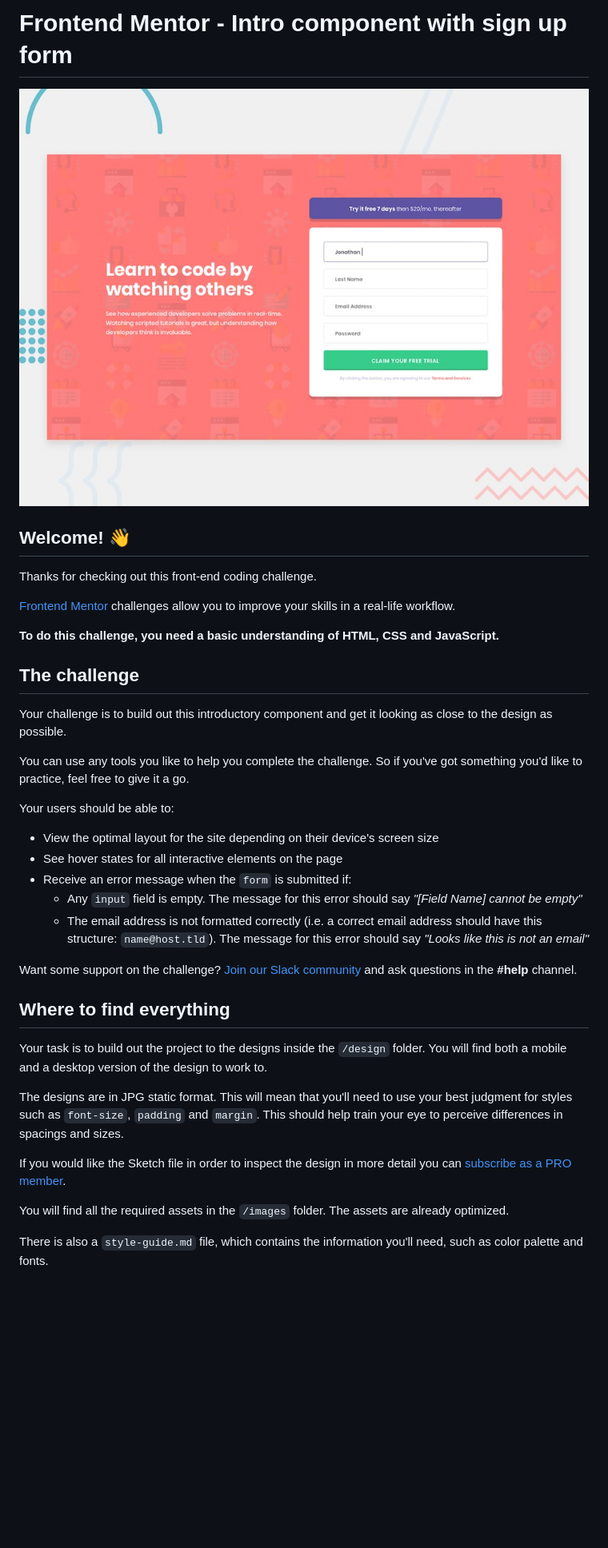
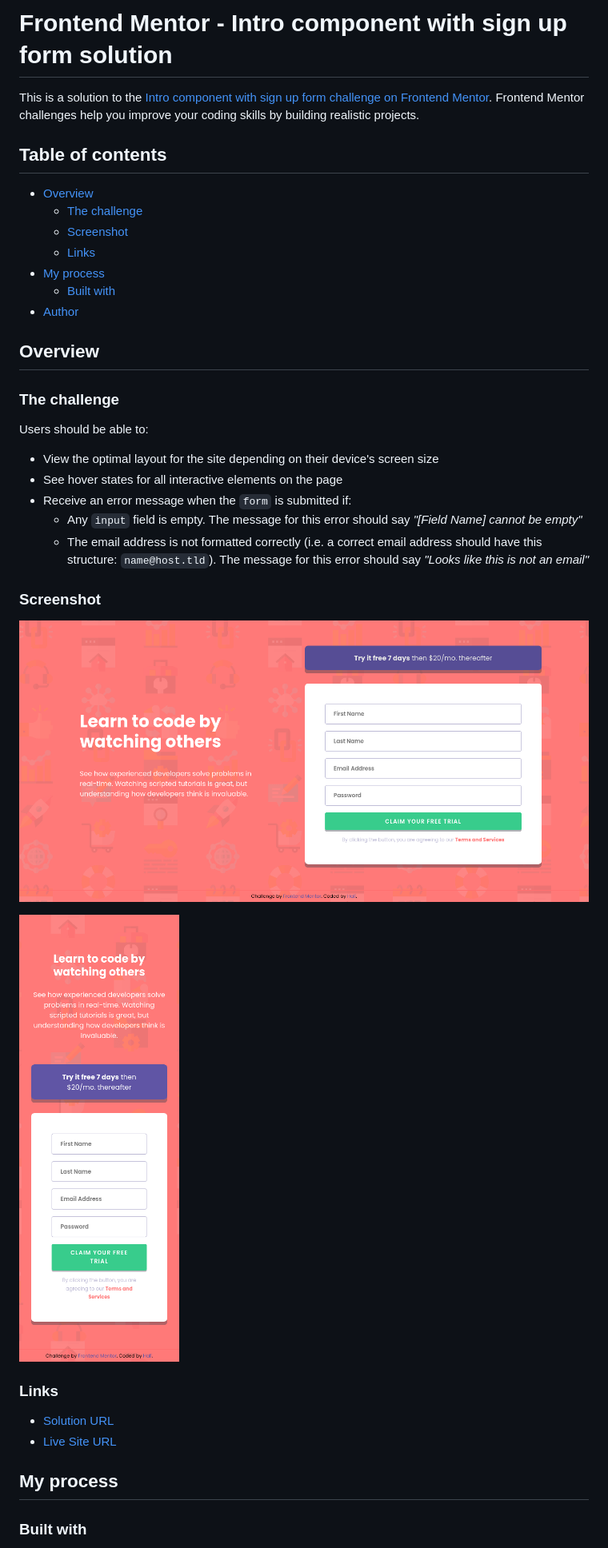
Before and after one commit to halivert/intro-component-with-sign-up-form, a Markdown page: README.md, the part around the change printed below. Shown: that part at 80% size. Drawn GitHub-style; pictures changed too: images/screenshot-desktop.png (added), images/screenshot-mobile.png (added); blank space fills up the shorter version.

```diff
--- a/README.md
+++ b/README.md
@@ -1,40 +1,48 @@
-# Frontend Mentor - Intro component with sign up form
+# Frontend Mentor - Intro component with sign up form solution
 
-![Design preview for the Intro component with sign up form coding challenge](./design/desktop-preview.jpg)
+This is a solution to the [Intro component with sign up form challenge on
+Frontend
+Mentor](https://www.frontendmentor.io/challenges/intro-component-with-signup-form-5cf91bd49edda32581d28fd1).
+Frontend Mentor challenges help you improve your coding skills by building
+realistic projects.
 
-## Welcome! 👋
+## Table of contents
 
-Thanks for checking out this front-end coding challenge.
+- [Overview](#overview)
+	- [The challenge](#the-challenge)
+	- [Screenshot](#screenshot)
+	- [Links](#links)
+- [My process](#my-process)
+	- [Built with](#built-with)
+- [Author](#author)
 
-[Frontend Mentor](https://www.frontendmentor.io) challenges allow you to improve your skills in a real-life workflow.
+## Overview
 
-**To do this challenge, you need a basic understanding of HTML, CSS and JavaScript.**
+### The challenge
 
-## The challenge
-
-Your challenge is to build out this introductory component and get it looking as close to the design as possible.
-
-You can use any tools you like to help you complete the challenge. So if you've got something you'd like to practice, feel free to give it a go.
-
-Your users should be able to:
+Users should be able to:
 
 - View the optimal layout for the site depending on their device's screen size
 - See hover states for all interactive elements on the page
 - Receive an error message when the `form` is submitted if:
-  - Any `input` field is empty. The message for this error should say *"[Field Name] cannot be empty"*
-  - The email address is not formatted correctly (i.e. a correct email address should have this structure: `name@host.tld`). The message for this error should say *"Looks like this is not an email"*
+	- Any `input` field is empty. The message for this error should say
+		*"[Field Name] cannot be empty"*
+	- The email address is not formatted correctly (i.e. a correct email address
+		should have this structure: `name@host.tld`). The message for this error
+		should say *"Looks like this is not an email"*
 
-Want some support on the challenge? [Join our Slack community](https://www.frontendmentor.io/slack) and ask questions in the **#help** channel.
+### Screenshot
 
-## Where to find everything
+![Desktop version](/images/screenshot-desktop.png)
 
-Your task is to build out the project to the designs inside the `/design` folder. You will find both a mobile and a desktop version of the design to work to.
+![Mobile version](/images/screenshot-mobile.png)
 
-The designs are in JPG static format. This will mean that you'll need to use your best judgment for styles such as `font-size`, `padding` and `margin`. This should help train your eye to perceive differences in spacings and sizes.
+### Links
 
-If you would like the Sketch file in order to inspect the design in more detail you can [subscribe as a PRO member](https://www.frontendmentor.io/pro).
+- [Solution URL](https://www.frontendmentor.io/solutions/mobile-first-flexbox-vanilla-js-3x-mHoTZz)
+- [Live Site URL](https://halivert.dev/intro-component-with-sign-up-form/)
 
-You will find all the required assets in the `/images` folder. The assets are already optimized.
+## My process
 
-There is also a `style-guide.md` file, which contains the information you'll need, such as color palette and fonts.
+### Built with
 
```
Also changed, not shown: other parts of README.md (+9 -32 lines).
